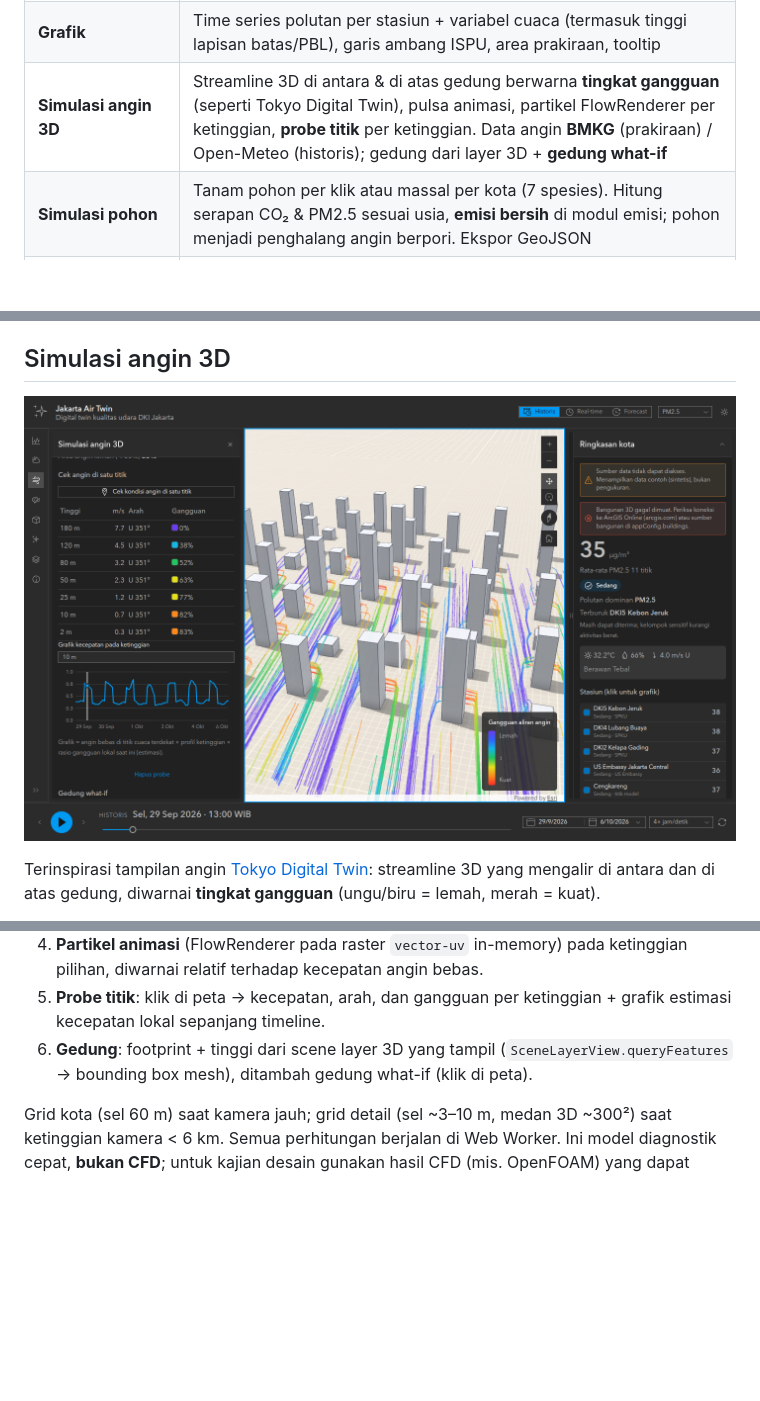
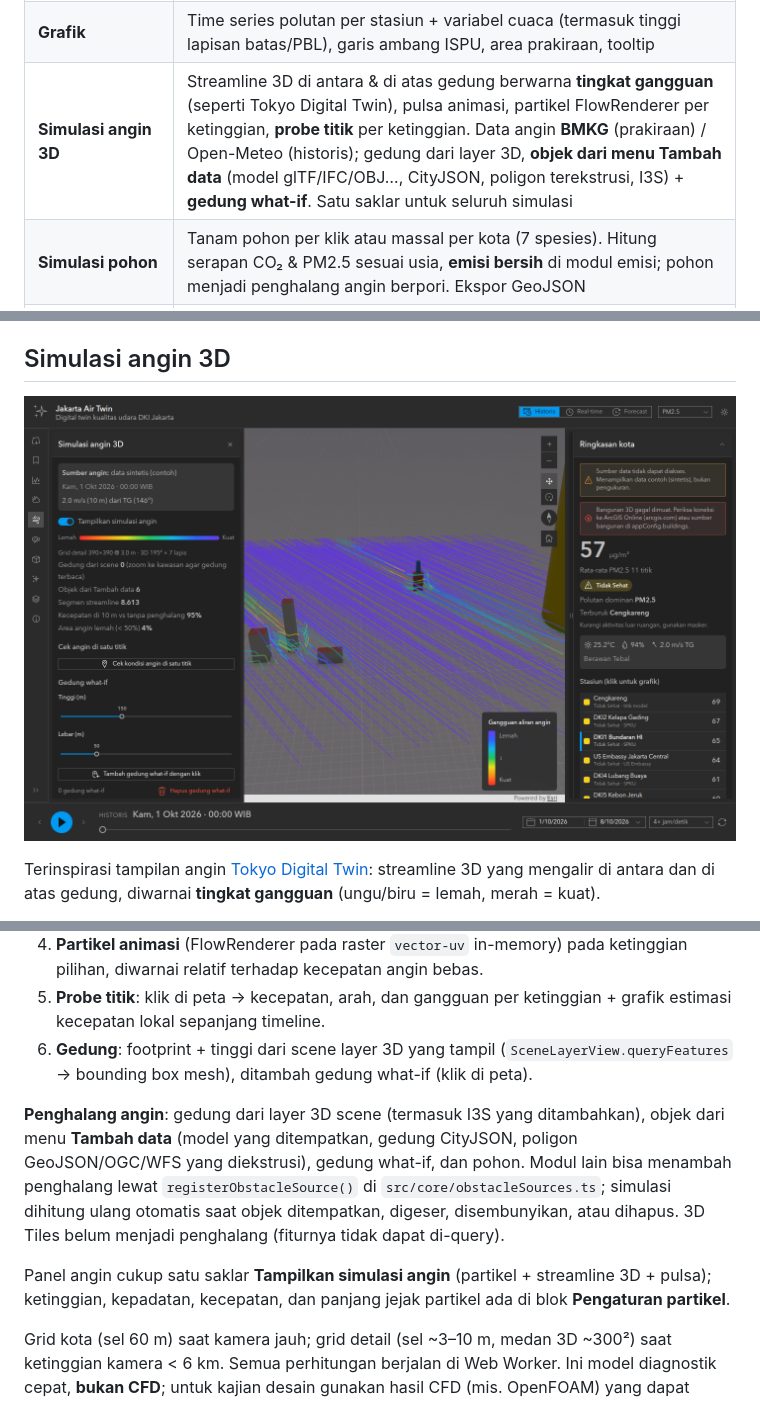
Before and after one commit to idtc-id/kualitas-udara-jakarta, a Markdown page: README.md, 3 parts joined by grey strips. Drawn GitHub-style; pictures changed too: docs/screenshots/05-simulasi-angin.png; blank space fills up the shorter version.

```diff
--- a/README.md
+++ b/README.md
@@ -22,7 +22,7 @@ Aplikasi web **digital twin** yang menampilkan polusi udara, cuaca, dan estimasi
 | **Emisi karbon** | Estimasi CO₂e *bottom-up* per sektor & kota administrasi, laju per jam, kolom 3D bertumpuk, **simulasi skenario** (EV, pengurangan km, energi terbarukan, sampah) |
 | **Cuaca BMKG** | Prakiraan per kota administrasi pada jam aktif (ikon & deskripsi BMKG) |
 | **Grafik** | Time series polutan per stasiun + variabel cuaca (termasuk tinggi lapisan batas/PBL), garis ambang ISPU, area prakiraan, tooltip |
-| **Simulasi angin 3D** | Streamline 3D di antara & di atas gedung berwarna **tingkat gangguan** (seperti Tokyo Digital Twin), pulsa animasi, partikel FlowRenderer per ketinggian, **probe titik** per ketinggian. Data angin **BMKG** (prakiraan) / Open-Meteo (historis); gedung dari layer 3D + **gedung what-if** |
+| **Simulasi angin 3D** | Streamline 3D di antara & di atas gedung berwarna **tingkat gangguan** (seperti Tokyo Digital Twin), pulsa animasi, partikel FlowRenderer per ketinggian, **probe titik** per ketinggian. Data angin **BMKG** (prakiraan) / Open-Meteo (historis); gedung dari layer 3D, **objek dari menu Tambah data** (model glTF/IFC/OBJ…, CityJSON, poligon terekstrusi, I3S) + **gedung what-if**. Satu saklar untuk seluruh simulasi |
 | **Simulasi pohon** | Tanam pohon per klik atau massal per kota (7 spesies). Hitung serapan CO₂ & PM2.5 sesuai usia, **emisi bersih** di modul emisi; pohon menjadi penghalang angin berpori. Ekspor GeoJSON |
 | **Tambah data** | Layanan ArcGIS (URL, deteksi otomatis) & item ID, OGC **WMS/WMTS/WFS/OGC API Features**, **GeoJSON/CSV** (URL atau berkas, drag & drop), **OGC 3D Tiles**, dan **model 3D** glTF/GLB, IFC, OBJ, FBX, DAE, USDZ (dikonversi di browser) yang ditempatkan dengan klik (tanpa unggah/penyimpanan) |
 | **Bookmark** | Widget `arcgis-bookmarks`; bawaan: pandangan seluruh Jakarta + setiap sensor (SPKU DKI1–5, US Embassy). Tambah, ubah, urutkan, dan hapus bookmark; disimpan di browser, bisa dipulihkan ke bawaan |
@@ -177,6 +177,10 @@ Terinspirasi tampilan angin [Tokyo Digital Twin](https://3dview.tokyo-digitaltwi
 5. **Probe titik**: klik di peta → kecepatan, arah, dan gangguan per ketinggian + grafik estimasi kecepatan lokal sepanjang timeline.
 6. **Gedung**: footprint + tinggi dari scene layer 3D yang tampil (`SceneLayerView.queryFeatures` → bounding box mesh), ditambah gedung what-if (klik di peta).
 
+**Penghalang angin**: gedung dari layer 3D scene (termasuk I3S yang ditambahkan), objek dari menu **Tambah data** (model yang ditempatkan, gedung CityJSON, poligon GeoJSON/OGC/WFS yang diekstrusi), gedung what-if, dan pohon. Modul lain bisa menambah penghalang lewat `registerObstacleSource()` di `src/core/obstacleSources.ts`; simulasi dihitung ulang otomatis saat objek ditempatkan, digeser, disembunyikan, atau dihapus. 3D Tiles belum menjadi penghalang (fiturnya tidak dapat di-query).
+
+Panel angin cukup satu saklar **Tampilkan simulasi angin** (partikel + streamline 3D + pulsa); ketinggian, kepadatan, kecepatan, dan panjang jejak partikel ada di blok **Pengaturan partikel**.
+
 Grid kota (sel 60 m) saat kamera jauh; grid detail (sel ~3–10 m, medan 3D ~300²) saat ketinggian kamera < 6 km. Semua perhitungan berjalan di Web Worker. Ini model diagnostik cepat, **bukan CFD**; untuk kajian desain gunakan hasil CFD (mis. OpenFOAM) yang dapat dimuat sebagai raster `vector-uv` lewat jalur yang sama.
 
 ## Bookmark
```
Also changed, not shown: 9 other files.
